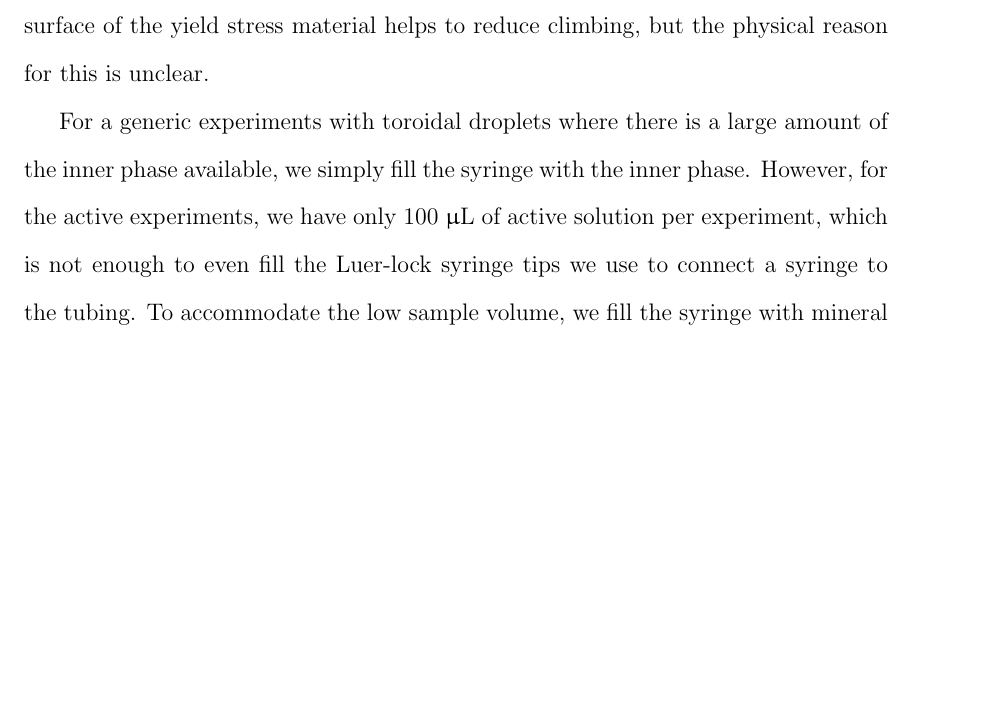
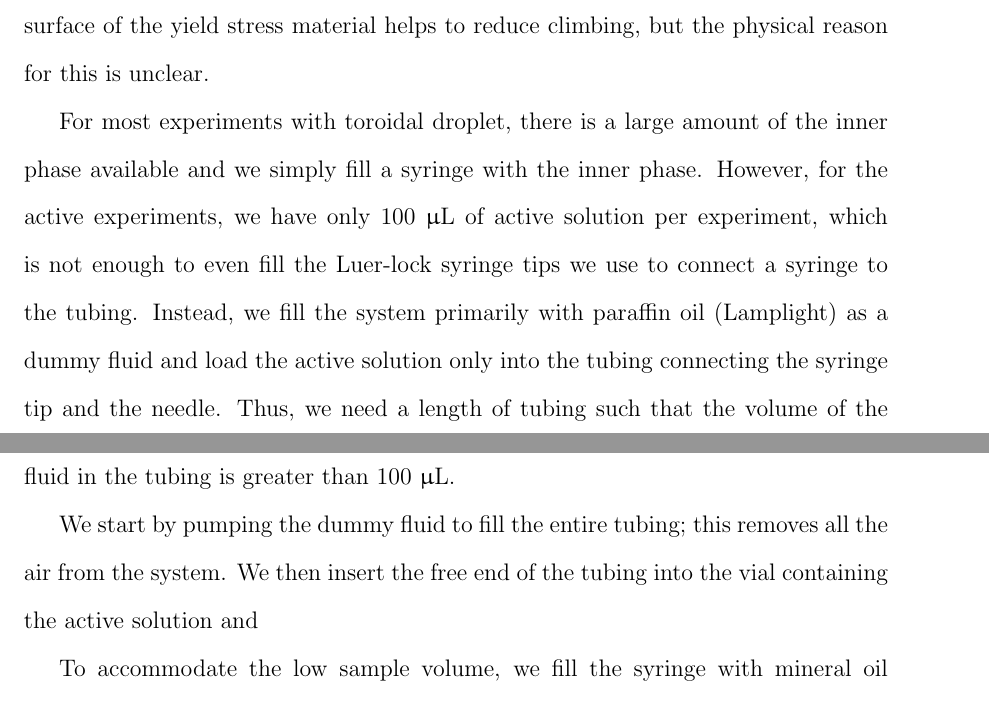
Before and after one commit to perrywmellis/thesis, a LaTeX thesis (document/thesis.tex, which reads document/chapter3.tex): part of page 111 of 260 before the commit and two parts of pages 111 and 112 of 260 after it, the two joined at a grey line, cut so that both start at the same text, the shorter picture padded with empty space. Compiled offline with pdfLaTeX.

Commit message:
more edits

```diff
--- a/document/chapter3.tex
+++ b/document/chapter3.tex
@@ -331,8 +331,14 @@ While a pre-shear is not strictly necessary to form a toroidal droplet, the cros
 This is because the wider the volume of fluidized yield stress material, the less the pumped volume ``climbs'' up the needle.
 We also find that making toroidal droplets close to the free-surface of the yield stress material helps to reduce climbing, but the physical reason for this is unclear.
 
-For a generic experiments with toroidal droplets where there is a large amount of the inner phase available, we simply fill the syringe with the inner phase.
+For most experiments with toroidal droplet, there is a large amount of the inner phase available and we simply fill a syringe with the inner phase.
 However, for the active experiments, we have only 100~$\upmu$L of active solution per experiment, which is not enough to even fill the Luer-lock syringe tips we use to connect a syringe to the tubing.
+Instead, we fill the system primarily with paraffin oil (Lamplight) as a dummy fluid and load the active solution only into the tubing connecting the syringe tip and the needle.
+Thus, we need a length of tubing such that the volume of the fluid in the tubing is greater than 100~$\upmu$L.
+
+We start by pumping the dummy fluid to fill the entire tubing; this removes all the air from the system.
+We then insert the free end of the tubing into the vial containing the active solution and
+
 To accommodate the low sample volume, we fill the syringe with mineral oil (xx cSt, XXX)\fxnote{GET MO source} as a dummy fluid and increase the length of the tubing between the syringe and the needle such that the volume of tubing is greater than $100$~$\upmu$L.
 We pump the dummy fluid until it fills the tubing, insert the filled tubing into the container holding the active nematic solution, and then withdraw the dummy fluid to pull the active nematic solution into the tubing.
 Once the active nematic solution is loaded into the tubing, we make toroids as if it were any other inner phase.
```
